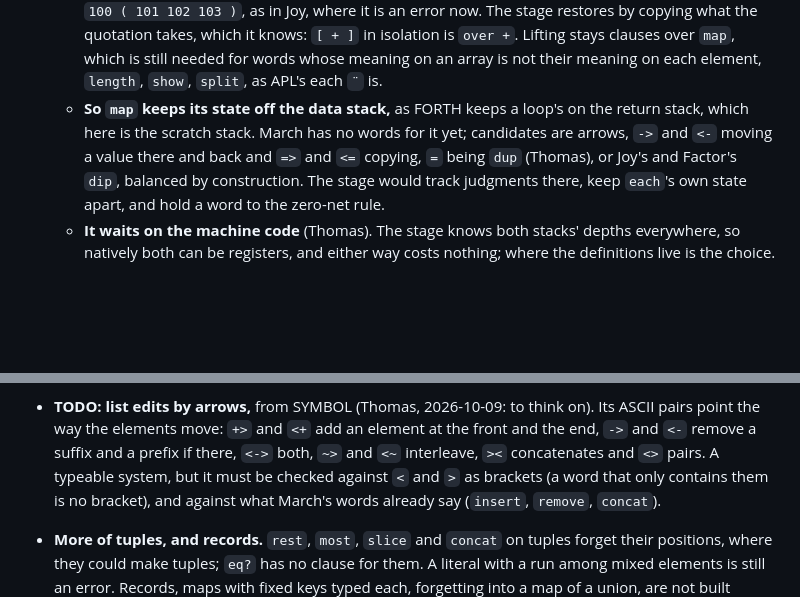
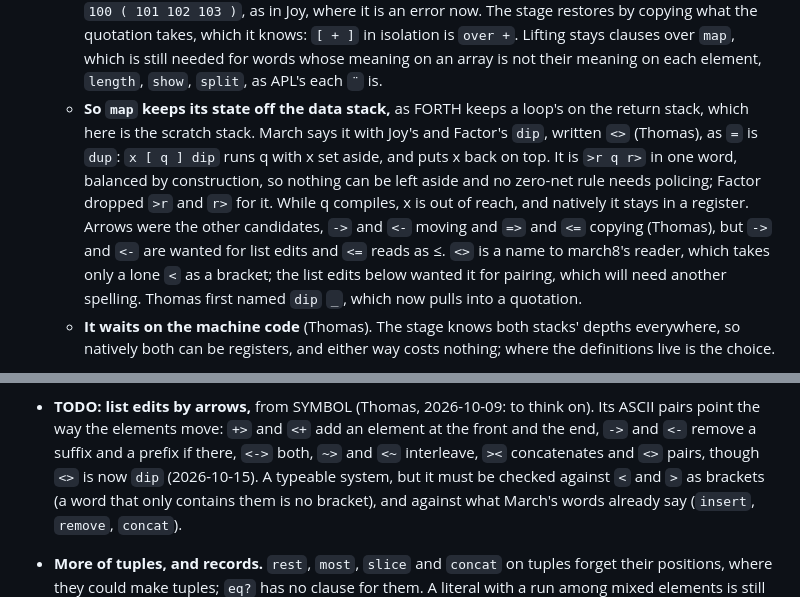
Before and after one commit to openbohemians/march, a Markdown page: march8/docs/MACHINE.md, 2 parts joined by grey strips. Rendered like a GitHub page; blank space fills up the shorter version.

Commit message:
Name the word that sets a value aside `dip`, written `<>`
`x [ q ] dip` runs q with x set aside and puts it back, FORTH's
`>r q r>` balanced by construction, as in Joy and Factor. It replaces
the arrows proposed for the return stack, which list edits want.

Co-Authored-By: Claude Opus 5.5 <noreply@anthropic.com>
Claude-Session: https://claude.ai/code/session_018C8eT4LJTFZggodfkW1gNZ

```diff
--- a/march8/docs/MACHINE.md
+++ b/march8/docs/MACHINE.md
@@ -943,12 +943,18 @@ different lengths both may match (above).
     for words whose meaning on an array is not their meaning on each
     element, `length`, `show`, `split`, as APL's each `¨` is.
   - **So `map` keeps its state off the data stack,** as FORTH keeps a
-    loop's on the return stack, which here is the scratch stack. March has
-    no words for it yet; candidates are arrows, `->` and `<-` moving a value
-    there and back and `=>` and `<=` copying, `=` being `dup` (Thomas), or
-    Joy's and Factor's `dip`, balanced by construction. The stage would
-    track judgments there, keep `each`'s own state apart, and hold a word
-    to the zero-net rule.
+    loop's on the return stack, which here is the scratch stack. March
+    says it with Joy's and Factor's `dip`, written `<>` (Thomas), as `=` is
+    `dup`: `x [ q ] dip` runs q with x set aside, and puts x back on top.
+    It is `>r q r>` in one word, balanced by construction, so nothing can
+    be left aside and no zero-net rule needs policing; Factor dropped `>r`
+    and `r>` for it. While q compiles, x is out of reach, and natively it
+    stays in a register. Arrows were the other candidates, `->` and `<-`
+    moving and `=>` and `<=` copying (Thomas), but `->` and `<-` are wanted
+    for list edits and `<=` reads as ≤. `<>` is a name to march8's reader,
+    which takes only a lone `<` as a bracket; the list edits below wanted
+    it for pairing, which will need another spelling. Thomas first named
+    `dip` `_`, which now pulls into a quotation.
   - **It waits on the machine code** (Thomas). The stage knows both
     stacks' depths everywhere, so natively both can be registers, and
     either way costs nothing; where the definitions live is the choice.
@@ -1025,7 +1031,7 @@ different lengths both may match (above).
   on). Its ASCII pairs point the way the elements move: `+>` and `<+` add an
   element at the front and the end, `->` and `<-` remove a suffix and a
   prefix if there, `<->` both, `~>` and `<~` interleave, `><` concatenates
-  and `<>` pairs. A typeable system, but it must be checked against `<` and
+  and `<>` pairs, though `<>` is now `dip` (2026-10-15). A typeable system, but it must be checked against `<` and
   `>` as brackets (a word that only contains them is no bracket), and
   against what March's words already say (`insert`, `remove`, `concat`).
 - **More of tuples, and records.** `rest`, `most`, `slice` and `concat` on
```
